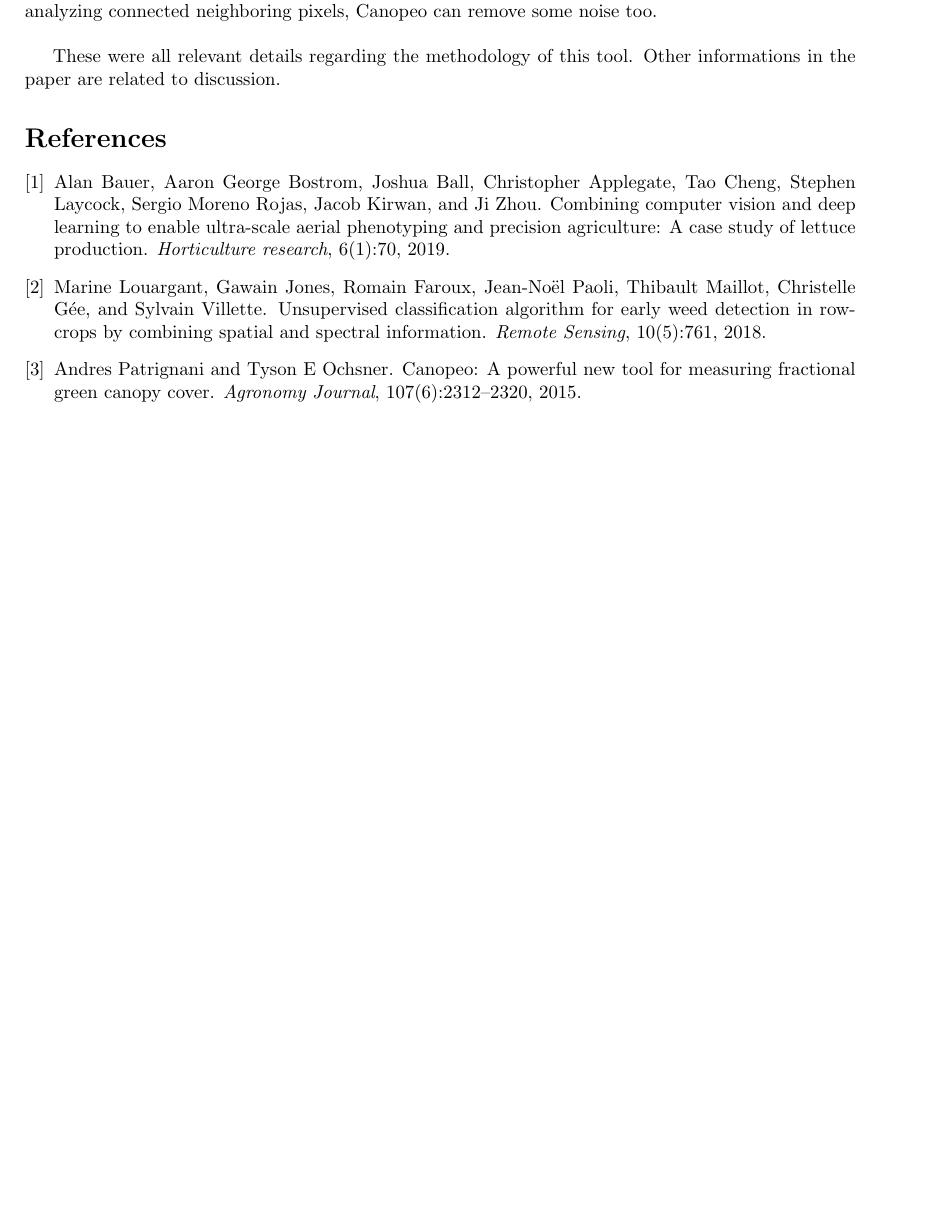
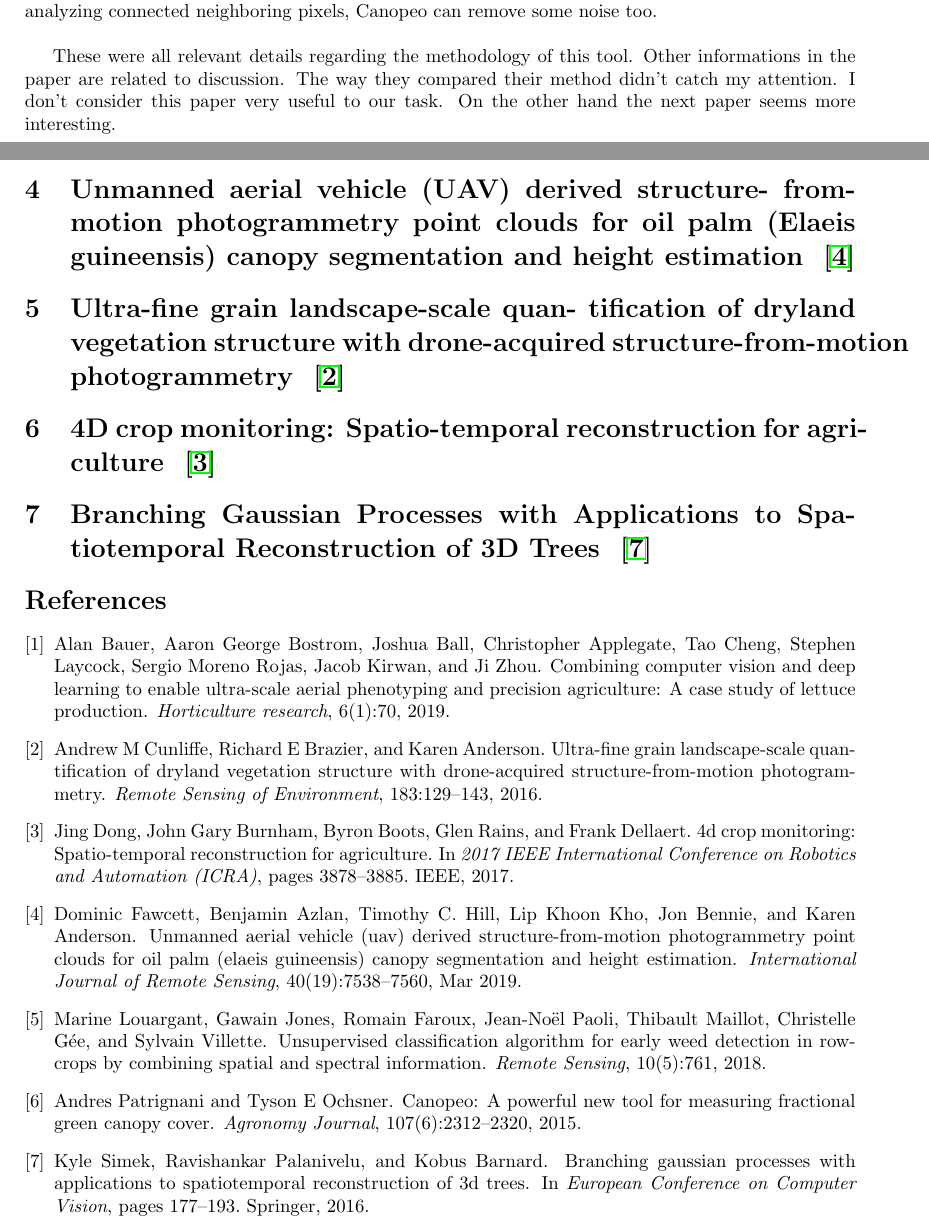
Before and after one commit to ariyanzri/Precision-Weeding-literature-review, a LaTeX document (Agriculture_Literature_Review.tex, which reads Agriculture_Literature_Review.bib): part of page 6 of 6 before the commit and two parts of pages 6 and 7 of 7 after it, the two joined at a grey line, cut so that both start at the same text, the shorter picture padded with empty space. Compiled offline with pdfLaTeX.

Commit message:
adding temporal related papers

```diff
--- a/Agriculture_Literature_Review.bib
+++ b/Agriculture_Literature_Review.bib
@@ -32,0 +40,3 @@
+  journal={Remote Sensing of Environment},
+  volume={183},
+  pages={129--143},
@@ -32,0 +51 @@
+  pages={3878--3885},
--- a/Agriculture_Literature_Review.tex
+++ b/Agriculture_Literature_Review.tex
@@ -153,7 +153,20 @@ This software uses an ACT method and works with RGB images. In short, it uses R/
 
 where $P_1, P_2$ are parameters with values near 1 that classify pixels that are in the green band. $P_3$ is a parameter that sets the minimum excess green index which is fixed to 20. Excess green index is useful for classifying dark or gray pixels that can not be classified using the other two ratios. By analyzing connected neighboring pixels, Canopeo can remove some noise too. \\
 
-These were all relevant details regarding the methodology of this tool. Other informations in the paper are related to discussion.
+These were all relevant details regarding the methodology of this tool. Other informations in the paper are related to discussion. The way they compared their method didn't catch my attention. I don't consider this paper very useful to our task. On the other hand the next paper seems more interesting. \\
+
+\section{Unmanned aerial vehicle (UAV) derived structure-
+from-motion photogrammetry point clouds for oil
+palm (Elaeis guineensis) canopy segmentation and
+height estimation ~\cite{fawcett_uav_2019_canopy}}
+
+
+\section{Ultra-fine grain landscape-scale quan-
+tification of dryland vegetation structure with drone-acquired structure-from-motion photogrammetry ~\cite{cunliffe-2016-ultra}}
+
+\section{4D crop monitoring: Spatio-temporal reconstruction for agriculture ~\cite{dong-2017-4d}}
+
+\section{Branching Gaussian Processes with Applications to Spatiotemporal Reconstruction of 3D Trees ~\cite{simek-2016-branching}}
 
 
 \bibliographystyle{plain}
```
Also changed, not shown: Agriculture_Literature_Review.bbl, Agriculture_Literature_Review.pdf, pdfs/UAV_2018_canopy.pdf (added), Agriculture_Literature_Review.bib (27 more changed lines), 5 other files.
